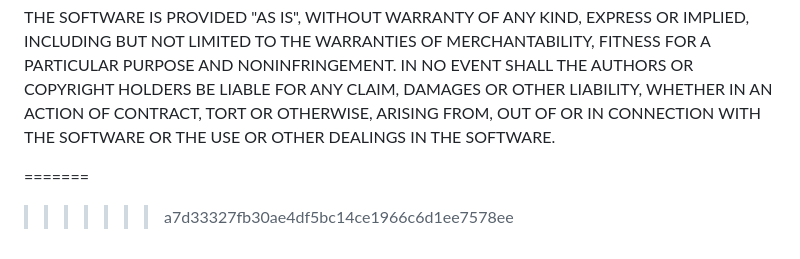
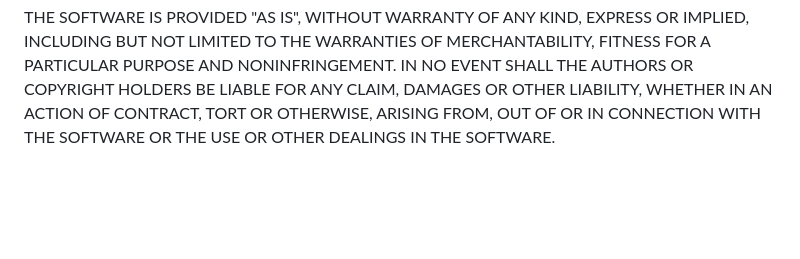
Before and after one commit to pravinpardeshi/013_AWS_Based_JIRA_Triage_RCA_SolutionRecommender, a Markdown page: README.md, the part around the change. Drawn GitHub-style; blank space fills up the shorter version.

Commit message:
Remove merge conflict markers from README.md

```diff
--- a/README.md
+++ b/README.md
@@ -1521,6 +1521,3 @@ AUTHORS OR COPYRIGHT HOLDERS BE LIABLE FOR ANY CLAIM, DAMAGES OR OTHER
 LIABILITY, WHETHER IN AN ACTION OF CONTRACT, TORT OR OTHERWISE, ARISING FROM,
 OUT OF OR IN CONNECTION WITH THE SOFTWARE OR THE USE OR OTHER DEALINGS IN THE
 SOFTWARE.
-
-=======
->>>>>>> a7d33327fb30ae4df5bc14ce1966c6d1ee7578ee
```
